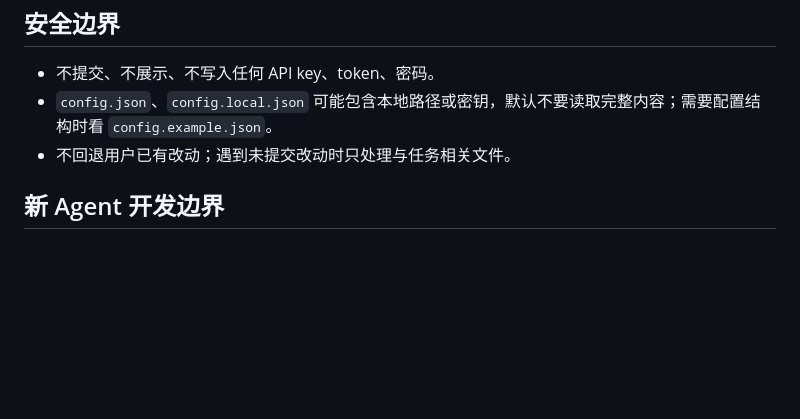
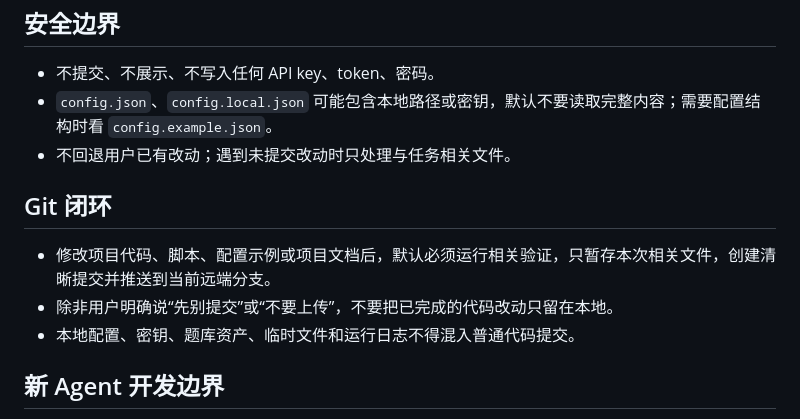
Before and after one commit to chai11w/structural-mechanics-ai-search, a Markdown page: AGENTS.md, the part around the change. Drawn GitHub-style; blank space fills up the shorter version.

Commit message:
Require verified Git updates after changes

```diff
--- a/AGENTS.md
+++ b/AGENTS.md
@@ -49,6 +49,12 @@ Codex 在本项目中是题库检索与维护助手。优先保证检索命令
 - `config.json`、`config.local.json` 可能包含本地路径或密钥，默认不要读取完整内容；需要配置结构时看 `config.example.json`。
 - 不回退用户已有改动；遇到未提交改动时只处理与任务相关文件。
 
+## Git 闭环
+
+- 修改项目代码、脚本、配置示例或项目文档后，默认必须运行相关验证，只暂存本次相关文件，创建清晰提交并推送到当前远端分支。
+- 除非用户明确说“先别提交”或“不要上传”，不要把已完成的代码改动只留在本地。
+- 本地配置、密钥、题库资产、临时文件和运行日志不得混入普通代码提交。
+
 ## 新 Agent 开发边界
 
 - 用户准备把题库能力做成新的 Agent；开发前必须先建立与当前飞书题库机器人隔离的新工作区/新运行状态，不要影响现有飞书服务。
```
